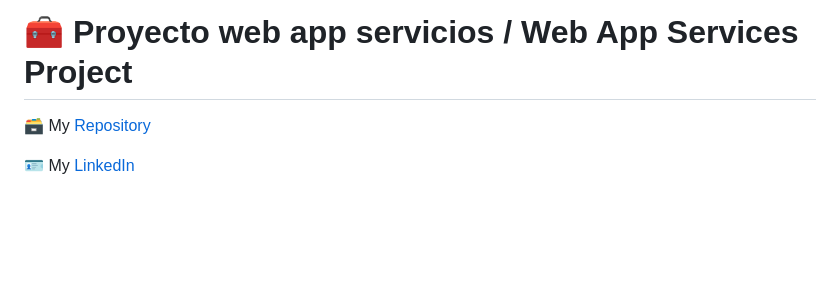
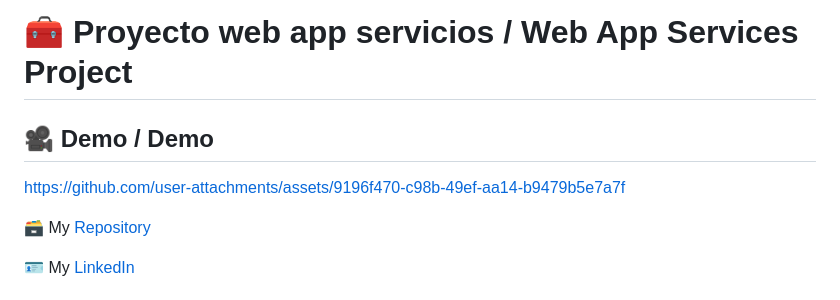
Before and after one commit to truquinio/home-repair, a Markdown page: README.md, the part around the change. GitHub-like rendering; blank space fills up the shorter version.

Commit message:
Add demo section with link to GitHub assets
Added a demo link to the README file.

```diff
--- a/README.md
+++ b/README.md
@@ -1,4 +1,8 @@
 # 🧰 Proyecto web app servicios / Web App Services Project
+
+## 🎥 Demo / Demo
+
+https://github.com/user-attachments/assets/9196f470-c98b-49ef-aa14-b9479b5e7a7f
 
 🗃 My <a href="https://github.com/truquinio/home-repair.git">Repository</a>
 <!-- • Ir al <a href="https://truquinio.github.io/alura-challenge-1-Encriptador/">encriptador</a> 🔗 -->
```
